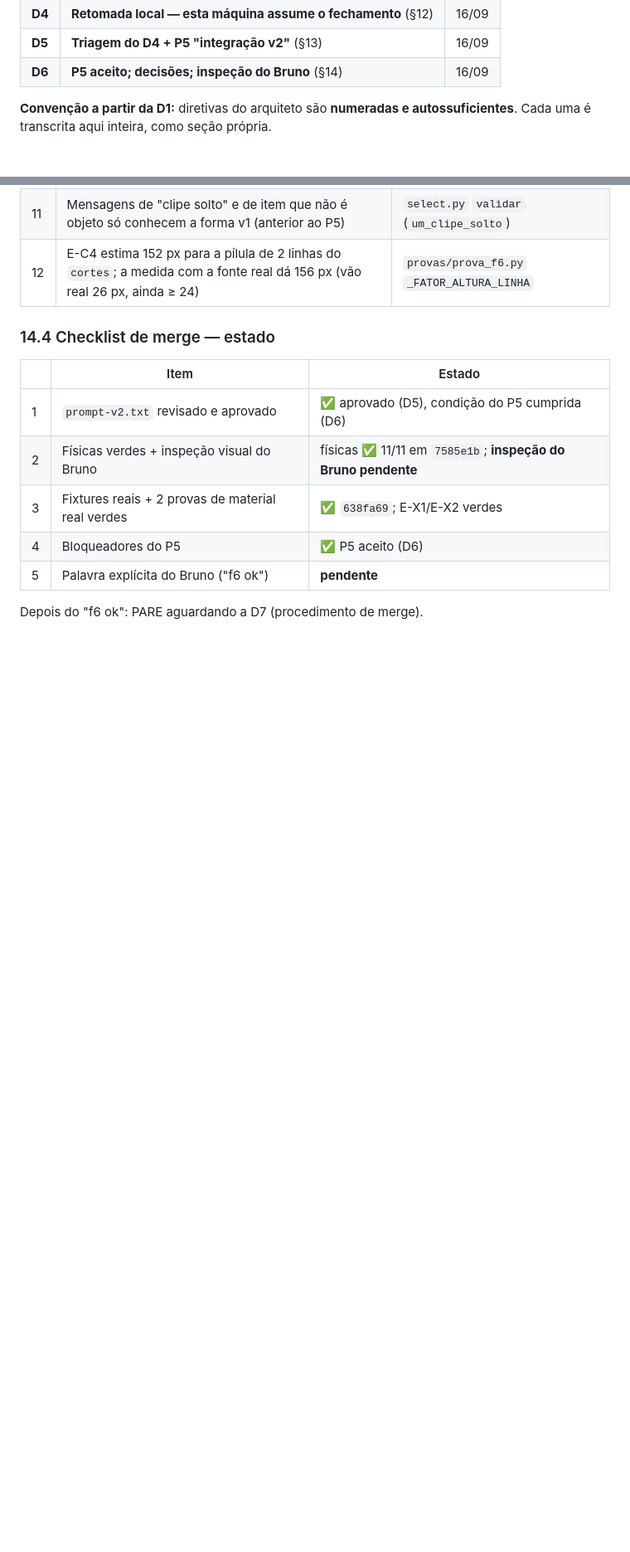
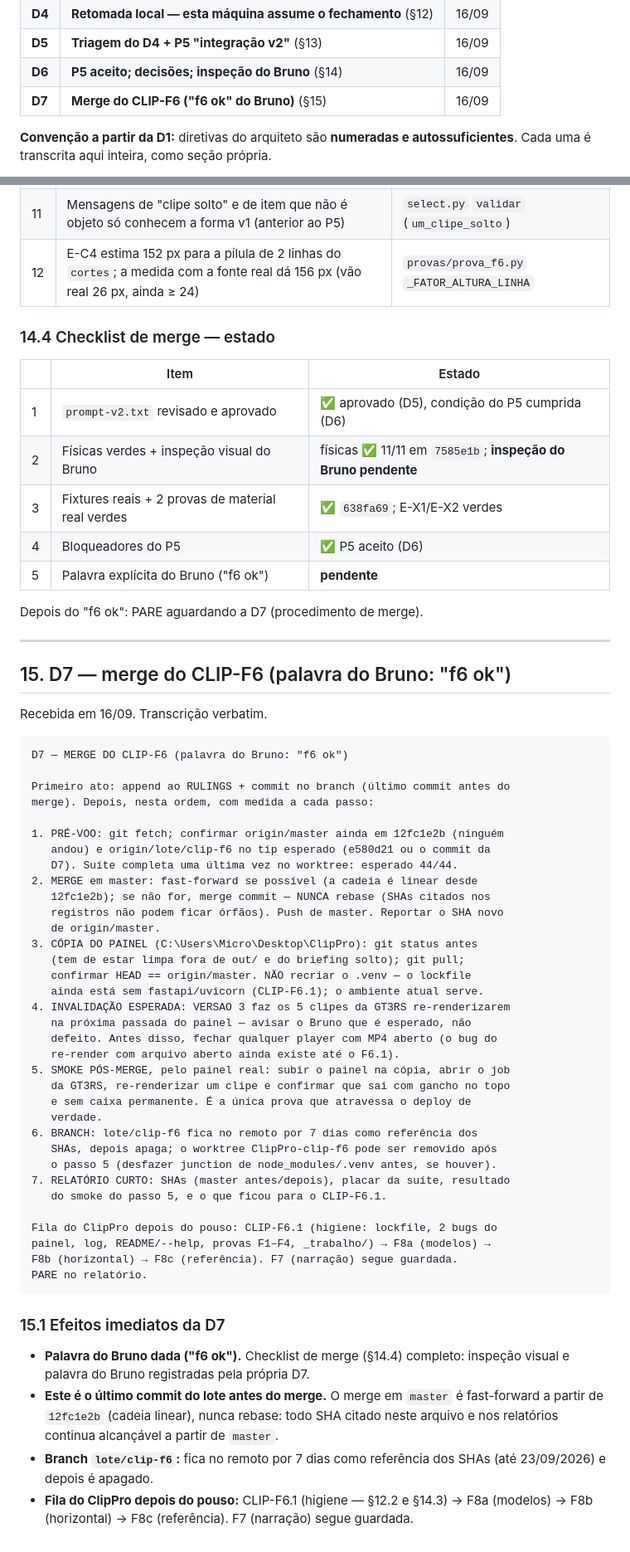
Before and after one commit to Corrar/ClipPro, a Markdown page: docs/lote-clip-f6/RULINGS.md, 2 parts joined by grey strips. Shown at 83% size. GitHub-like rendering; blank space fills up the shorter version.

Commit message:
[CLIP-F6] D7: persistir o merge ("f6 ok" do Bruno) — último commit do lote
Primeiro ato da D7 (CLAUDE.md §3): a diretiva entra inteira no RULINGS §15,
com a linha da D7 na tabela do §1. Último commit no branch antes do merge.

§15.1 registra: palavra do Bruno dada e checklist de merge completo; merge em
master por fast-forward a partir de 12fc1e2b (nunca rebase — nenhum SHA
citado fica órfão); lote/clip-f6 fica no remoto até 23/09/2026 e depois é
apagado; fila pós-pouso: CLIP-F6.1 → F8a → F8b → F8c, F7 guardada.

Co-Authored-By: Claude Opus 5 (1M context) <noreply@anthropic.com>

````diff
--- a/docs/lote-clip-f6/RULINGS.md
+++ b/docs/lote-clip-f6/RULINGS.md
@@ -45,6 +45,7 @@ substituir os dois — é um commit.
 | **D4** | **Retomada local — esta máquina assume o fechamento** (§12) | 16/09 |
 | **D5** | **Triagem do D4 + P5 "integração v2"** (§13) | 16/09 |
 | **D6** | **P5 aceito; decisões; inspeção do Bruno** (§14) | 16/09 |
+| **D7** | **Merge do CLIP-F6 ("f6 ok" do Bruno)** (§15) | 16/09 |
 
 **Convenção a partir da D1:** diretivas do arquiteto são **numeradas e
 autossuficientes**. Cada uma é transcrita aqui inteira, como seção própria.
@@ -894,3 +895,61 @@ nenhum conserto neste lote.
 | 5 | Palavra explícita do Bruno ("f6 ok") | **pendente** |
 
 Depois do "f6 ok": PARE aguardando a D7 (procedimento de merge).
+
+
+---
+
+## 15. D7 — merge do CLIP-F6 (palavra do Bruno: "f6 ok")
+
+Recebida em 16/09. Transcrição verbatim.
+
+```
+D7 — MERGE DO CLIP-F6 (palavra do Bruno: "f6 ok")
+
+Primeiro ato: append ao RULINGS + commit no branch (último commit antes do
+merge). Depois, nesta ordem, com medida a cada passo:
+
+1. PRÉ-VOO: git fetch; confirmar origin/master ainda em 12fc1e2b (ninguém
+   andou) e origin/lote/clip-f6 no tip esperado (e580d21 ou o commit da
+   D7). Suíte completa uma última vez no worktree: esperado 44/44.
+2. MERGE em master: fast-forward se possível (a cadeia é linear desde
+   12fc1e2b); se não for, merge commit — NUNCA rebase (SHAs citados nos
+   registros não podem ficar órfãos). Push de master. Reportar o SHA novo
+   de origin/master.
+3. CÓPIA DO PAINEL (C:\Users\Micro\Desktop\ClipPro): git status antes
+   (tem de estar limpa fora de out/ e do briefing solto); git pull;
+   confirmar HEAD == origin/master. NÃO recriar o .venv — o lockfile
+   ainda está sem fastapi/uvicorn (CLIP-F6.1); o ambiente atual serve.
+4. INVALIDAÇÃO ESPERADA: VERSAO 3 faz os 5 clipes da GT3RS re-renderizarem
+   na próxima passada do painel — avisar o Bruno que é esperado, não
+   defeito. Antes disso, fechar qualquer player com MP4 aberto (o bug do
+   re-render com arquivo aberto ainda existe até o F6.1).
+5. SMOKE PÓS-MERGE, pelo painel real: subir o painel na cópia, abrir o job
+   da GT3RS, re-renderizar um clipe e confirmar que sai com gancho no topo
+   e sem caixa permanente. É a única prova que atravessa o deploy de
+   verdade.
+6. BRANCH: lote/clip-f6 fica no remoto por 7 dias como referência dos
+   SHAs, depois apaga; o worktree ClipPro-clip-f6 pode ser removido após
+   o passo 5 (desfazer junction de node_modules/.venv antes, se houver).
+7. RELATÓRIO CURTO: SHAs (master antes/depois), placar da suíte, resultado
+   do smoke do passo 5, e o que ficou para o CLIP-F6.1.
+
+Fila do ClipPro depois do pouso: CLIP-F6.1 (higiene: lockfile, 2 bugs do
+painel, log, README/--help, provas F1–F4, _trabalho/) → F8a (modelos) →
+F8b (horizontal) → F8c (referência). F7 (narração) segue guardada.
+PARE no relatório.
+```
+
+### 15.1 Efeitos imediatos da D7
+
+- **Palavra do Bruno dada ("f6 ok").** Checklist de merge (§14.4) completo:
+  inspeção visual e palavra do Bruno registradas pela própria D7.
+- **Este é o último commit do lote antes do merge.** O merge em `master` é
+  fast-forward a partir de `12fc1e2b` (cadeia linear), nunca rebase: todo SHA
+  citado neste arquivo e nos relatórios continua alcançável a partir de
+  `master`.
+- **Branch `lote/clip-f6`:** fica no remoto por 7 dias como referência dos
+  SHAs (até 23/09/2026) e depois é apagado.
+- **Fila do ClipPro depois do pouso:** CLIP-F6.1 (higiene — §12.2 e §14.3) →
+  F8a (modelos) → F8b (horizontal) → F8c (referência). F7 (narração) segue
+  guardada.
````
